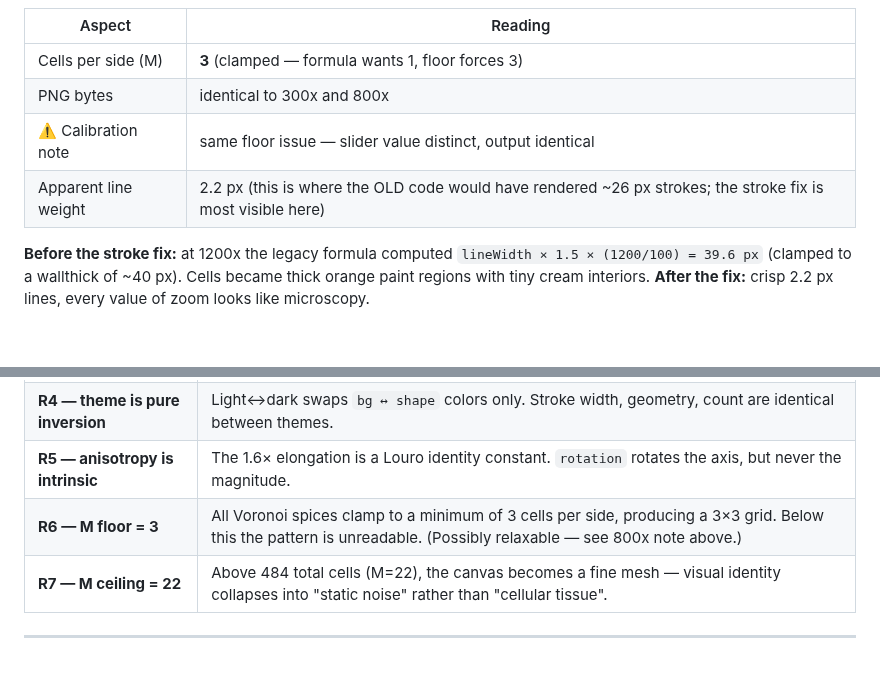
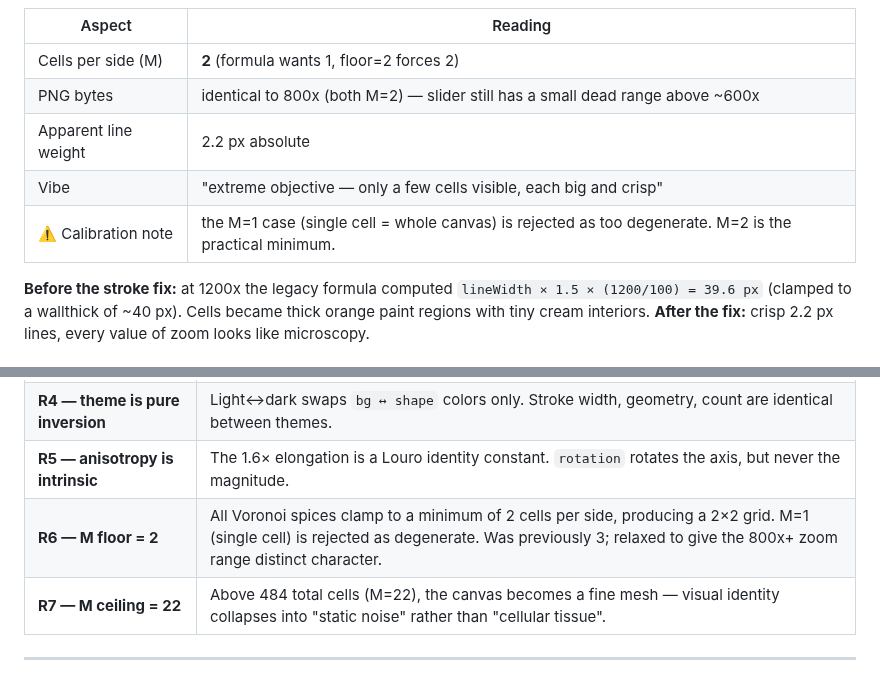
Before and after one commit to designer2-ragga/padroes, a Markdown page: VISUAL_CALIBRATION.md, 2 parts joined by grey strips. Drawn GitHub-style.

```diff
--- a/VISUAL_CALIBRATION.md
+++ b/VISUAL_CALIBRATION.md
@@ -85,10 +86,11 @@ Louro was chosen as the pilot because:
 
 | Aspect | Reading |
 |---|---|
-| Cells per side (M) | **3** (clamped — formula wants 1, floor forces 3) |
-| PNG bytes | identical to 300x and 800x |
-| ⚠️ Calibration note | same floor issue — slider value distinct, output identical |
-| Apparent line weight | 2.2 px (this is where the OLD code would have rendered ~26 px strokes; the stroke fix is most visible here) |
+| Cells per side (M) | **2** (formula wants 1, floor=2 forces 2) |
+| PNG bytes | identical to 800x (both M=2) — slider still has a small dead range above ~600x |
+| Apparent line weight | 2.2 px absolute |
+| Vibe | "extreme objective — only a few cells visible, each big and crisp" |
+| ⚠️ Calibration note | the M=1 case (single cell = whole canvas) is rejected as too degenerate. M=2 is the practical minimum. |
 
 **Before the stroke fix:** at 1200x the legacy formula computed `lineWidth × 1.5 × (1200/100) = 39.6 px` (clamped to a wallthick of ~40 px). Cells became thick orange paint regions with tiny cream interiors. **After the fix:** crisp 2.2 px lines, every value of zoom looks like microscopy.
 
@@ -105,7 +107,7 @@ These observations promote to engine-wide rules — Alho and Pimenta calibration
 | **R3 — stroke is absolute pixels** | The same `lineWidth=2.2` value produces a 2.2 px line at every zoom level. No multiplication by `zoom/100`. |
 | **R4 — theme is pure inversion** | Light↔dark swaps `bg ↔ shape` colors only. Stroke width, geometry, count are identical between themes. |
 | **R5 — anisotropy is intrinsic** | The 1.6× elongation is a Louro identity constant. `rotation` rotates the axis, but never the magnitude. |
-| **R6 — M floor = 3** | All Voronoi spices clamp to a minimum of 3 cells per side, producing a 3×3 grid. Below this the pattern is unreadable. (Possibly relaxable — see 800x note above.) |
+| **R6 — M floor = 2** | All Voronoi spices clamp to a minimum of 2 cells per side, producing a 2×2 grid. M=1 (single cell) is rejected as degenerate. Was previously 3; relaxed to give the 800x+ zoom range distinct character. |
 | **R7 — M ceiling = 22** | Above 484 total cells (M=22), the canvas becomes a fine mesh — visual identity collapses into "static noise" rather than "cellular tissue". |
 
 ---
```
Also changed, not shown: other parts of VISUAL_CALIBRATION.md (+9 -8 lines), calibration/louro-1200x.png, calibration/louro-800x.png, 1 other file.
